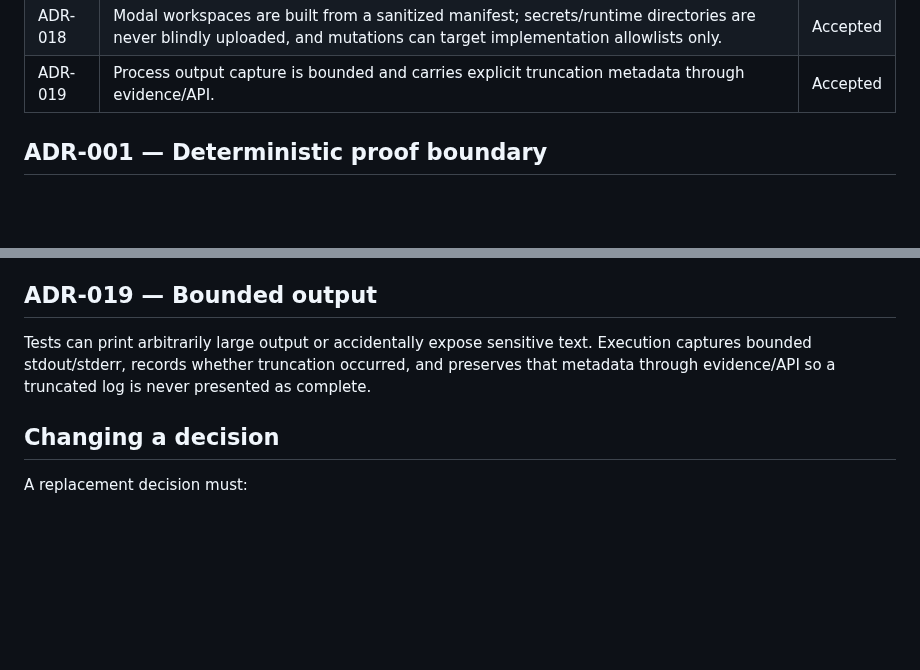
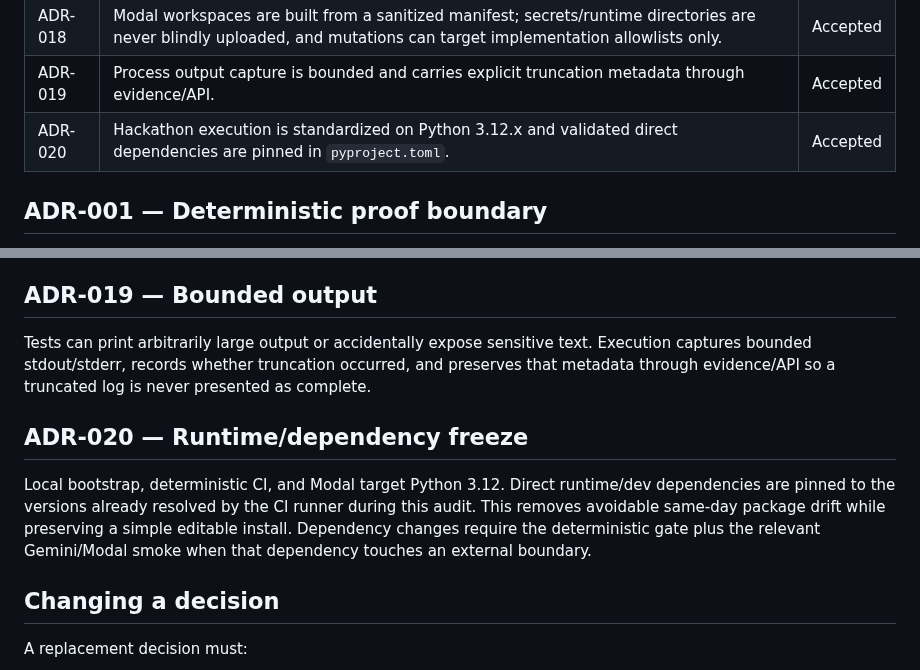
Before and after one commit to reverez/Tech-Europe-2026-PERJURY, a Markdown page: docs/DECISIONS.md, 2 parts joined by grey strips. GitHub-like rendering; blank space fills up the shorter version.

Commit message:
docs: record runtime and dependency freeze

```diff
--- a/docs/DECISIONS.md
+++ b/docs/DECISIONS.md
@@ -23,6 +23,7 @@ This file records decisions that downstream issues should treat as settled unles
 | ADR-017 | Sanitized evidence is persisted under gitignored `.perjury/runs/<run_id>/evidence.json`; no database is introduced. | Accepted |
 | ADR-018 | Modal workspaces are built from a sanitized manifest; secrets/runtime directories are never blindly uploaded, and mutations can target implementation allowlists only. | Accepted |
 | ADR-019 | Process output capture is bounded and carries explicit truncation metadata through evidence/API. | Accepted |
+| ADR-020 | Hackathon execution is standardized on Python 3.12.x and validated direct dependencies are pinned in `pyproject.toml`. | Accepted |
 
 ## ADR-001 — Deterministic proof boundary
 
@@ -72,6 +73,10 @@ A target repository is not copied wholesale into Modal. WorkspaceSpec drives an
 
 Tests can print arbitrarily large output or accidentally expose sensitive text. Execution captures bounded stdout/stderr, records whether truncation occurred, and preserves that metadata through evidence/API so a truncated log is never presented as complete.
 
+## ADR-020 — Runtime/dependency freeze
+
+Local bootstrap, deterministic CI, and Modal target Python 3.12. Direct runtime/dev dependencies are pinned to the versions already resolved by the CI runner during this audit. This removes avoidable same-day package drift while preserving a simple editable install. Dependency changes require the deterministic gate plus the relevant Gemini/Modal smoke when that dependency touches an external boundary.
+
 ## Changing a decision
 
 A replacement decision must:
```
